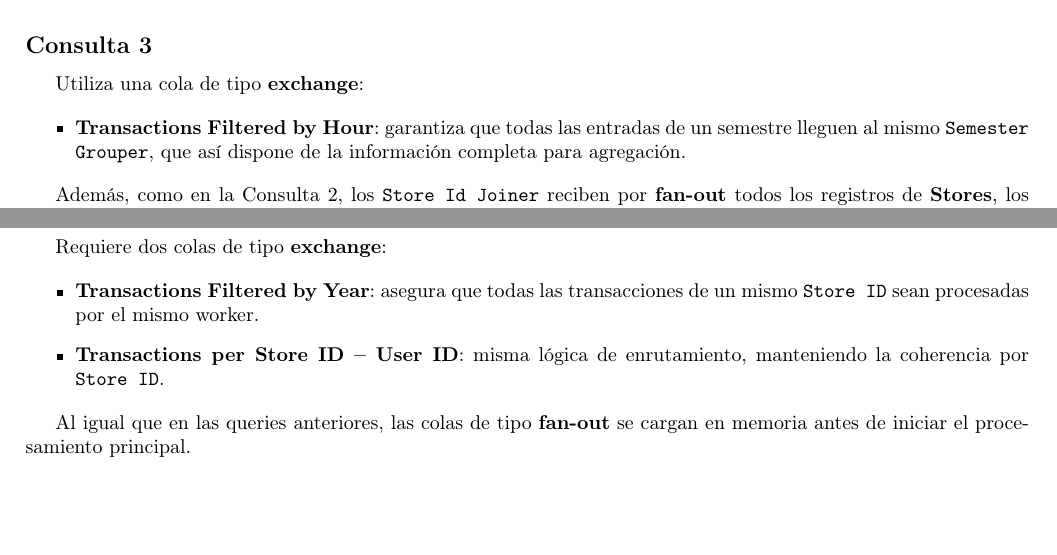
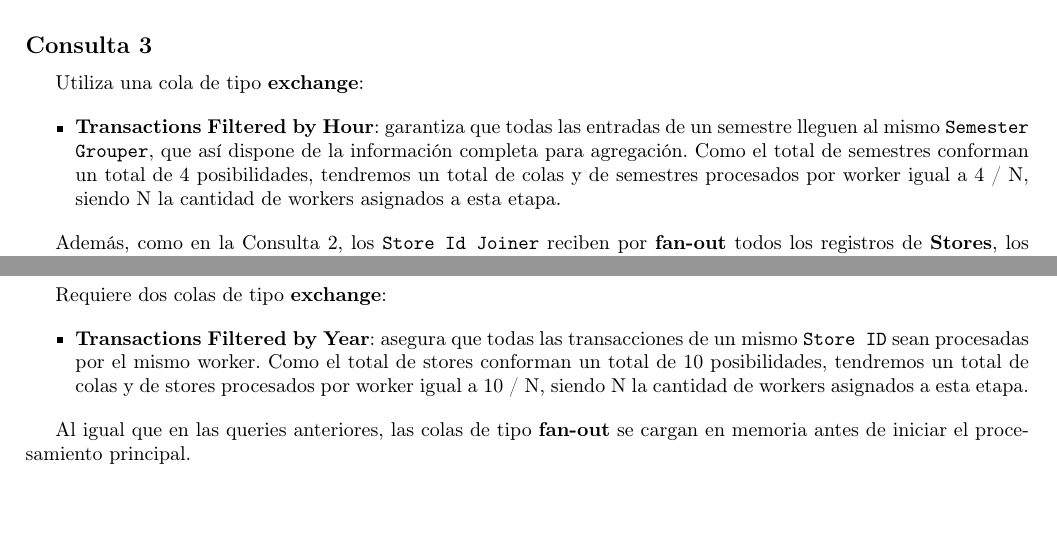
Before and after one commit to fiuba-distribuidos-2C2025/informe, a LaTeX document (source/main.tex): two parts of page 6 of 13, joined at a grey line, cut so that both start at the same text. Compiled offline with pdfLaTeX.

Commit message:
Update diagrams and some sections

```diff
--- a/source/main.tex
+++ b/source/main.tex
@@ -118,7 +118,7 @@ Incorpora colas de tipo \textbf{exchange} y \textbf{fan-out (broadcast)}:
 Utiliza una cola de tipo \textbf{exchange}:
 
 \begin{itemize}
-    \item \textbf{Transactions Filtered by Hour}: garantiza que todas las entradas de un semestre lleguen al mismo \texttt{Semester Grouper}, que así dispone de la información completa para agregación.
+    \item \textbf{Transactions Filtered by Hour}: garantiza que todas las entradas de un semestre lleguen al mismo \texttt{Semester Grouper}, que así dispone de la información completa para agregación. Como el total de semestres conforman un total de 4 posibilidades, tendremos un total de colas y de semestres procesados por worker igual a 4 / N, siendo N la cantidad de workers asignados a esta etapa.
 \end{itemize}
 
 Además, como en la Consulta 2, los \texttt{Store Id Joiner} reciben por \textbf{fan-out} todos los registros de \textbf{Stores}, los mantienen en memoria y luego consumen de la cola \textbf{Transactions per Semester}.
@@ -135,8 +135,7 @@ Además, como en la Consulta 2, los \texttt{Store Id Joiner} reciben por \textbf
 Requiere dos colas de tipo \textbf{exchange}:
 
 \begin{itemize}
-    \item \textbf{Transactions Filtered by Year}: asegura que todas las transacciones de un mismo \texttt{Store ID} sean procesadas por el mismo worker.
-    \item \textbf{Transactions per Store ID -- User ID}: misma lógica de enrutamiento, manteniendo la coherencia por \texttt{Store ID}.
+    \item \textbf{Transactions Filtered by Year}: asegura que todas las transacciones de un mismo \texttt{Store ID} sean procesadas por el mismo worker. Como el total de stores conforman un total de 10 posibilidades, tendremos un total de colas y de stores procesados por worker igual a 10 / N, siendo N la cantidad de workers asignados a esta etapa.
 \end{itemize}
 
 Al igual que en las queries anteriores, las colas de tipo \textbf{fan-out} se cargan en memoria antes de iniciar el procesamiento principal.
```
Also changed, not shown: source/DAG.png, source/colas.png, source/consulta2.png, source/consulta3.png, source/consulta4.png, source/main.tex (6 more changed lines), 5 other files.
